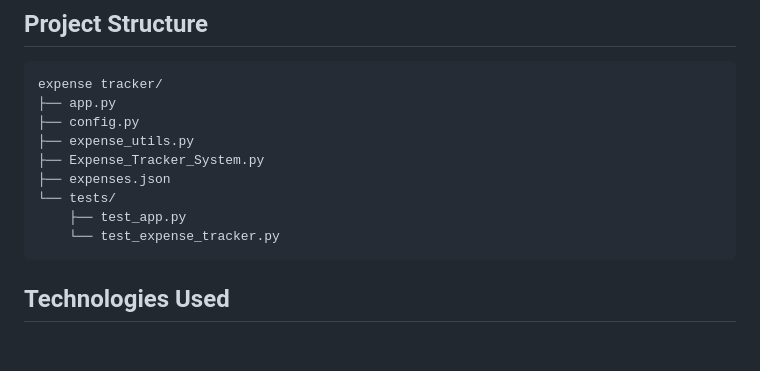
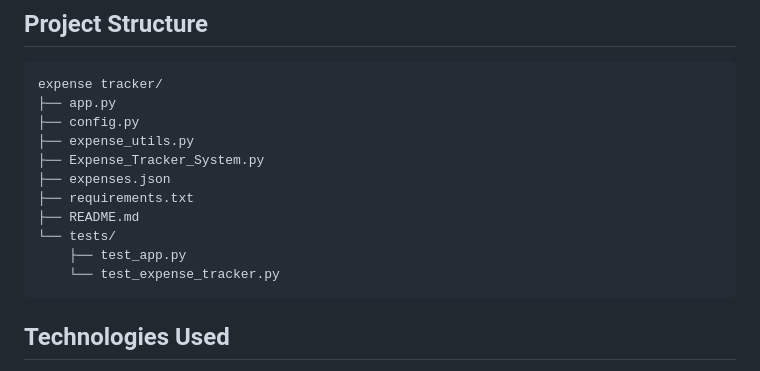
Before and after one commit to kevalpatel5011/expense-tracker-api, a Markdown page: README.md, the part around one of its changes. Drawn GitHub-style; blank space fills up the shorter version.

````diff
--- a/README.md
+++ b/README.md
@@ -27,11 +27,12 @@ expense tracker/
 ├── expense_utils.py
 ├── Expense_Tracker_System.py
 ├── expenses.json
+├── requirements.txt
+├── README.md
 └── tests/
     ├── test_app.py
     └── test_expense_tracker.py
 ```
-
 
 ## Technologies Used
 
````
Also changed, not shown: other parts of README.md (+1 -2 lines).
